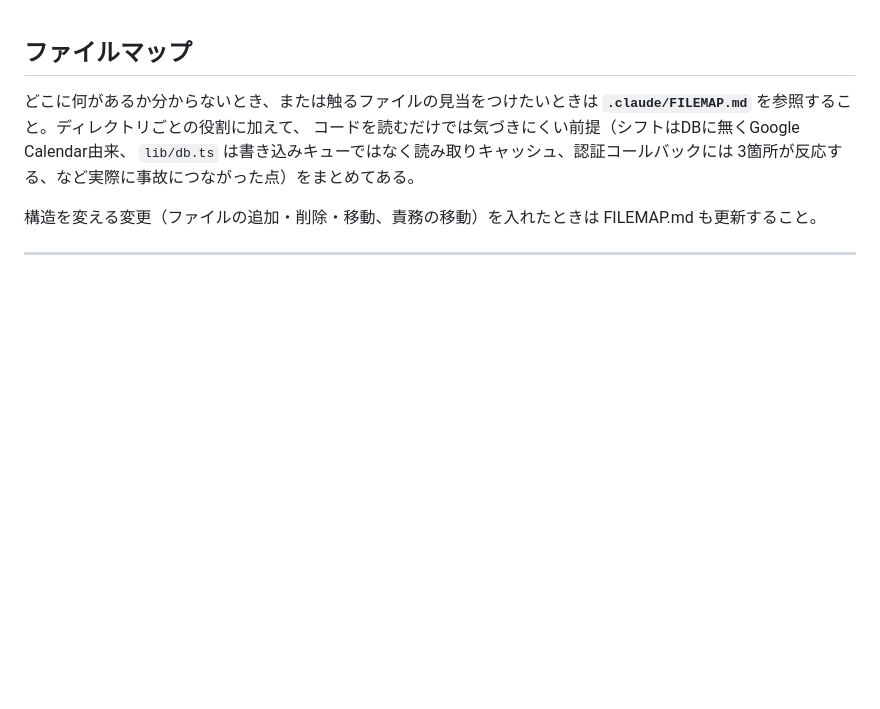
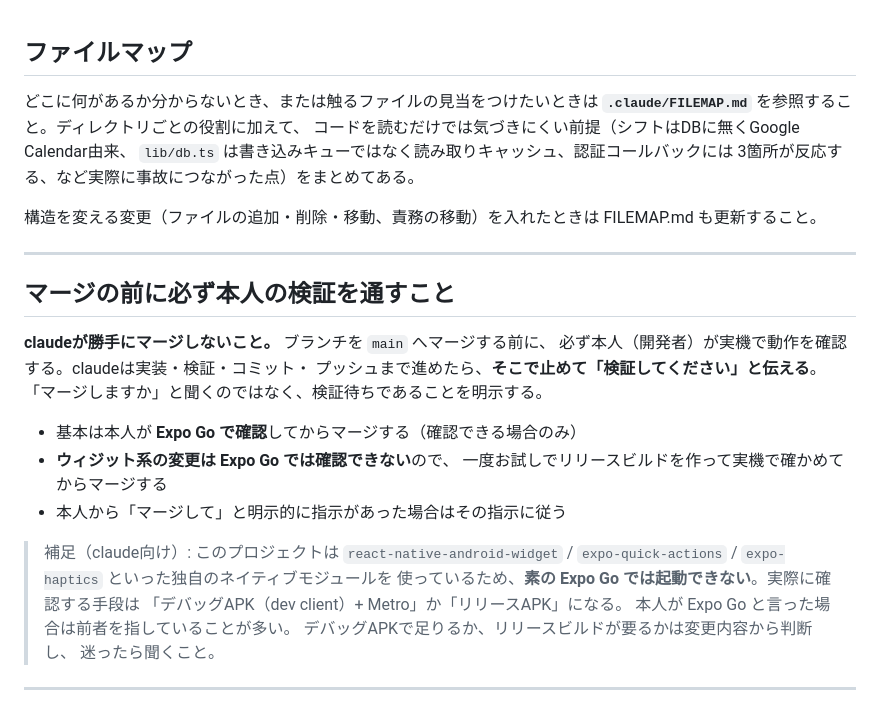
Before and after one commit to YukkuriPannda/raku-bo, a Markdown page: .claude/CLAUDE.md, the part around the change. GitHub-like rendering; blank space fills up the shorter version.

Commit message:
マージ前に本人の検証を必須にする方針を追記
claude が勝手にマージしないこと、実装・検証・コミット・プッシュまで
進めたらそこで止めて検証を依頼すること、を CLAUDE.md に明記した。

- 基本は本人が Expo Go で確認してからマージ（確認できる場合のみ）
- ウィジット系は Expo Go で確認できないため、一度リリースビルドを
  作って実機で確かめてからマージ
- 本人から明示的に「マージして」と指示があればそれに従う

あわせて claude 向けの補足を添えた。このプロジェクトは
react-native-android-widget / expo-quick-actions / expo-haptics などの
独自ネイティブモジュールを使うため素の Expo Go では起動できず、
実際の確認手段は「デバッグAPK(dev client) + Metro」か「リリースAPK」に
なる。本人が Expo Go と言った場合は前者を指していることが多い。

Co-Authored-By: Claude Opus 5 <noreply@anthropic.com>

```diff
--- a/.claude/CLAUDE.md
+++ b/.claude/CLAUDE.md
@@ -8,6 +8,28 @@
 
 構造を変える変更（ファイルの追加・削除・移動、責務の移動）を入れたときは
 FILEMAP.md も更新すること。
+
+---
+
+## マージの前に必ず本人の検証を通すこと
+
+**claudeが勝手にマージしないこと。** ブランチを `main` へマージする前に、
+必ず本人（開発者）が実機で動作を確認する。claudeは実装・検証・コミット・
+プッシュまで進めたら、**そこで止めて「検証してください」と伝える**。
+「マージしますか」と聞くのではなく、検証待ちであることを明示する。
+
+- 基本は本人が **Expo Go で確認**してからマージする（確認できる場合のみ）
+- **ウィジット系の変更は Expo Go では確認できない**ので、
+  一度お試しでリリースビルドを作って実機で確かめてからマージする
+- 本人から「マージして」と明示的に指示があった場合はその指示に従う
+
+> 補足（claude向け）: このプロジェクトは `react-native-android-widget` /
+> `expo-quick-actions` / `expo-haptics` といった独自のネイティブモジュールを
+> 使っているため、**素の Expo Go では起動できない**。実際に確認する手段は
+> 「デバッグAPK（dev client）+ Metro」か「リリースAPK」になる。
+> 本人が Expo Go と言った場合は前者を指していることが多い。
+> デバッグAPKで足りるか、リリースビルドが要るかは変更内容から判断し、
+> 迷ったら聞くこと。
 
 ---
 
```
